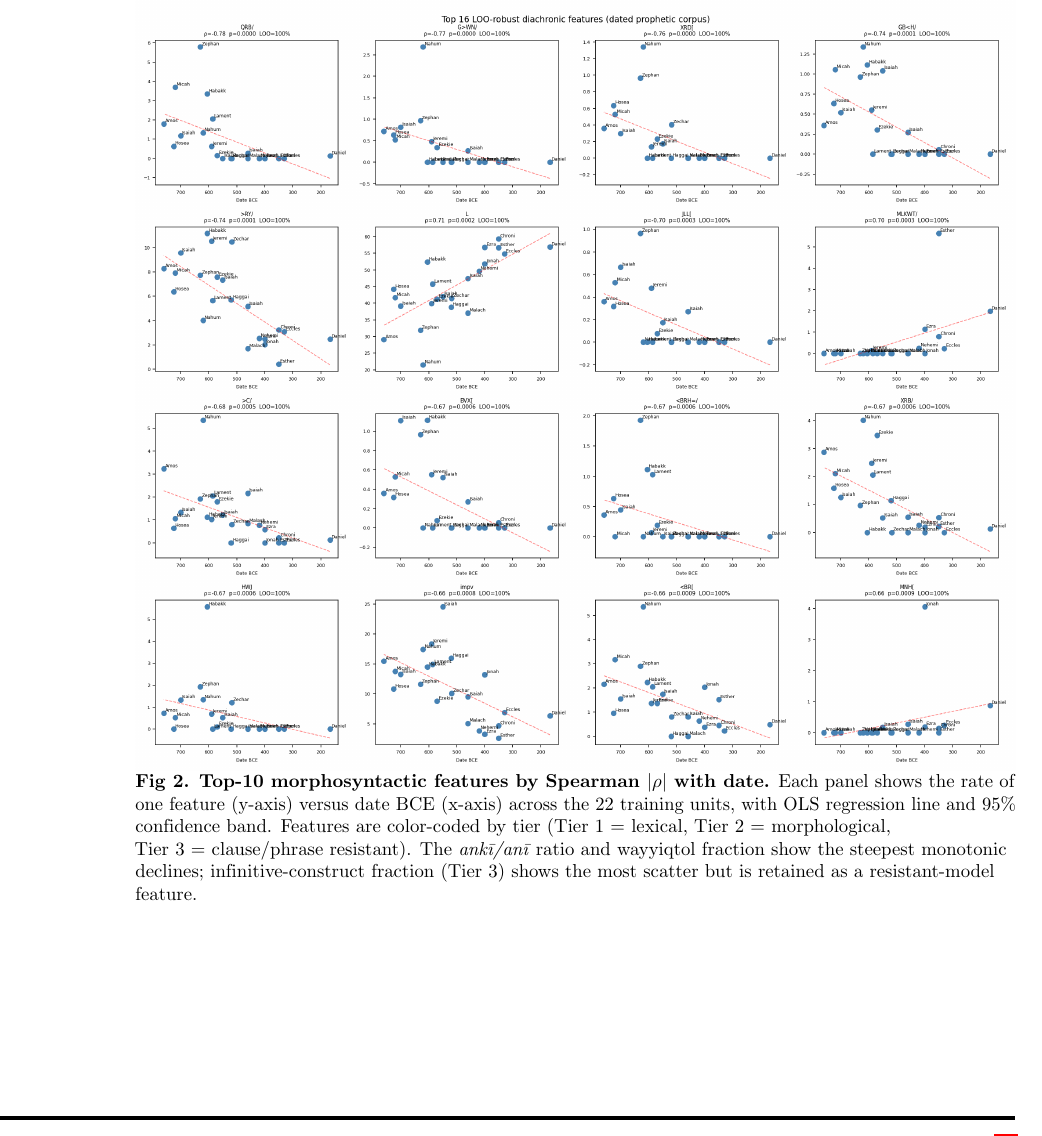
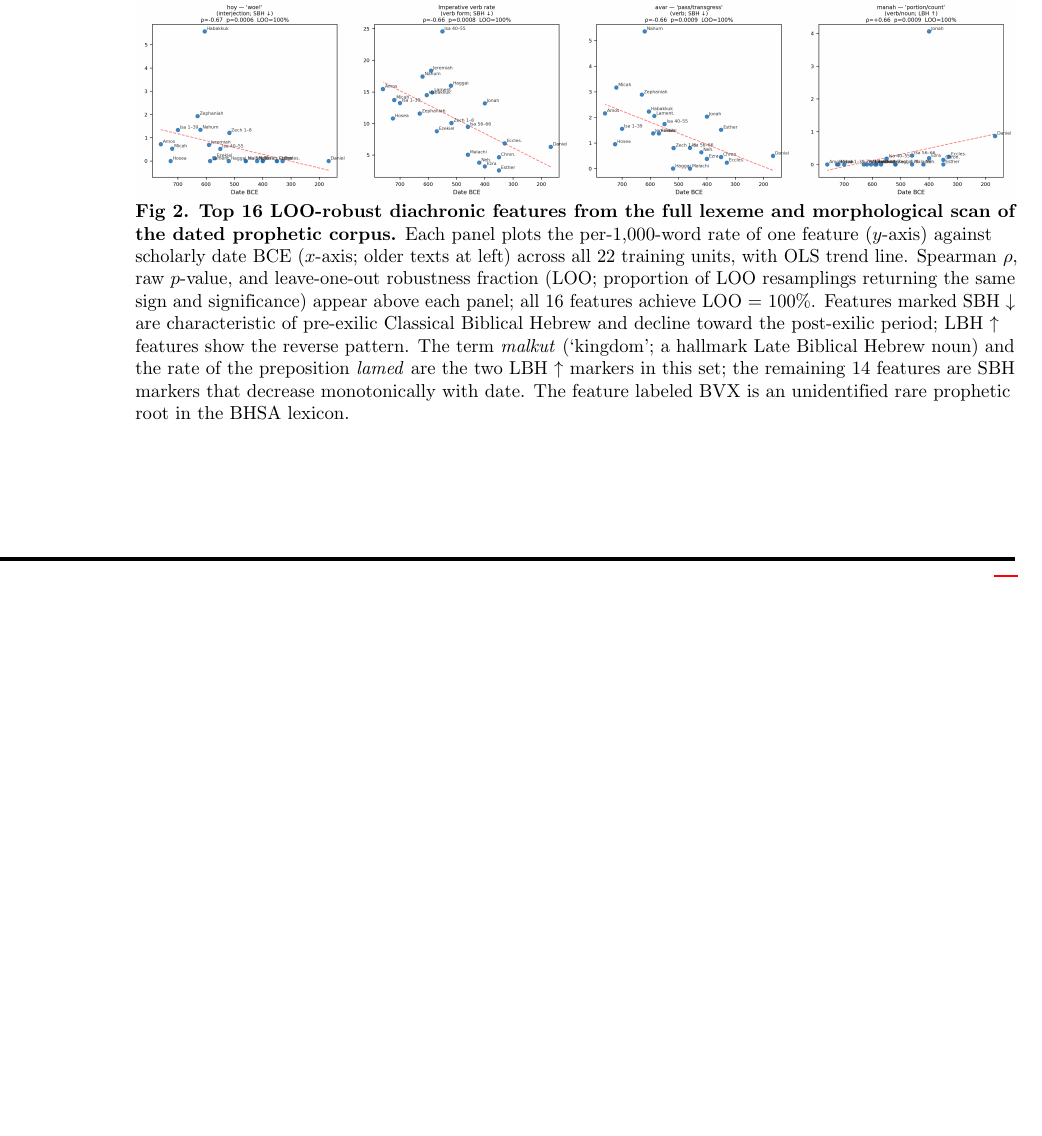
Before and after one commit to adairaar/diachronic-hebrew, a LaTeX document (methods_paper/main.tex): part of page 28 of 46, cut at the place of the change, the shorter picture padded with empty space. Compiled offline with pdfLaTeX.

Commit message:
Regenerate Fig 2 with readable English labels (was raw ETCBC codes)
- All 16 subplot titles replaced: ETCBC codes (QRB/, G>WN/, etc.) ->
  English transliteration + meaning + SBH/LBH trend direction
  (e.g. "qerev — 'midst/inner' (noun; SBH down)")
- BVX[ flagged as unidentified rare prophetic root in caption
- Text size increased throughout; resolution raised to 300 DPI
- Updated Fig 2 caption: was 'Top-10 morphosyntactic features' with
  stale tier/color/ankhi references; now accurately describes the
  16-feature LOO-robust lexical scan

```diff
--- a/methods_paper/main.tex
+++ b/methods_paper/main.tex
@@ -1973,15 +1973,21 @@ S12~Fig.}
 
 \begin{figure}[!h]
 \includegraphics[width=\linewidth]{figures/fig2_feature_correlations.png}
-\caption{\textbf{Top-10 morphosyntactic features by Spearman $|\rho|$
-with date.}
-Each panel shows the rate of one feature (y-axis) versus date BCE (x-axis)
-across the 22 training units, with OLS regression line and 95\% confidence
-band.  Features are color-coded by tier (Tier~1~=~lexical,
-Tier~2~=~morphological, Tier~3~=~clause/phrase resistant).  The
-\textit{ank\={\i}/an\={\i}} ratio and wayyiqtol fraction show the steepest
-monotonic declines; infinitive-construct fraction (Tier~3) shows the most
-scatter but is retained as a resistant-model feature.}
+\caption{\textbf{Top 16 LOO-robust diachronic features from the full
+lexeme and morphological scan of the dated prophetic corpus.}
+Each panel plots the per-1,000-word rate of one feature ($y$-axis) against
+scholarly date BCE ($x$-axis; older texts at left) across all 22 training
+units, with OLS trend line.  Spearman $\rho$, raw $p$-value, and
+leave-one-out robustness fraction (LOO; proportion of LOO resamplings
+returning the same sign and significance) appear above each panel; all
+16 features achieve LOO~=~100\%.  Features marked SBH~$\downarrow$ are
+characteristic of pre-exilic Classical Biblical Hebrew and decline toward
+the post-exilic period; LBH~$\uparrow$ features show the reverse pattern.
+The term \textit{malkut} (`kingdom'; a hallmark Late Biblical Hebrew noun)
+and the rate of the preposition \textit{lamed} are the two LBH~$\uparrow$
+markers in this set; the remaining 14 features are SBH markers that
+decrease monotonically with date.  The feature labeled BVX is an
+unidentified rare prophetic root in the BHSA lexicon.}
 \label{fig:feature_correlations}
 \end{figure}
 
```
Also changed, not shown: methods_paper/figures/fig2_feature_correlations.png.
